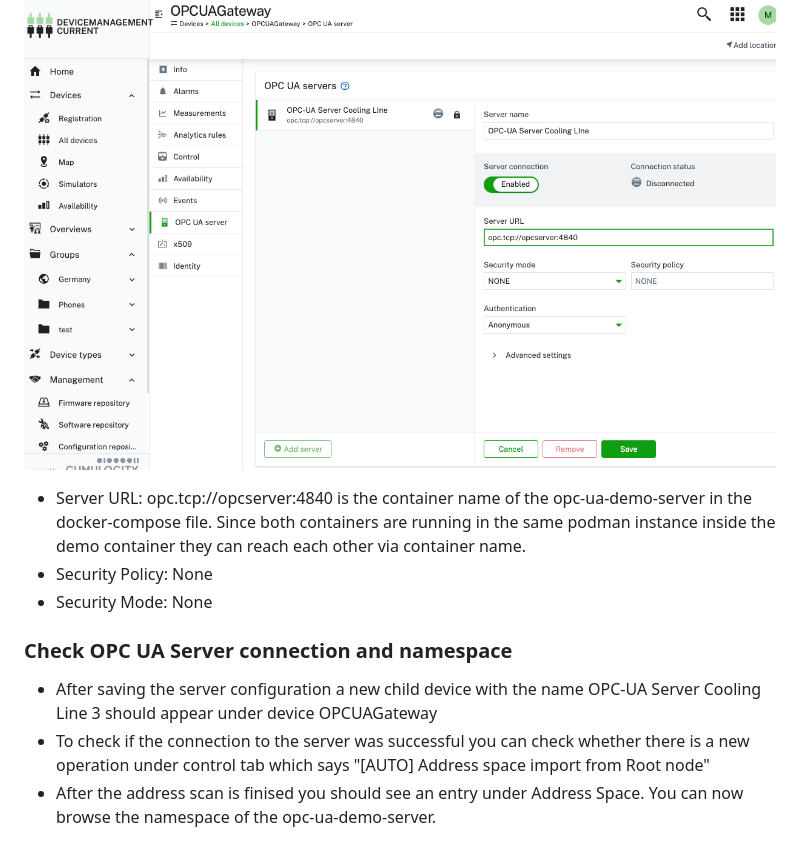
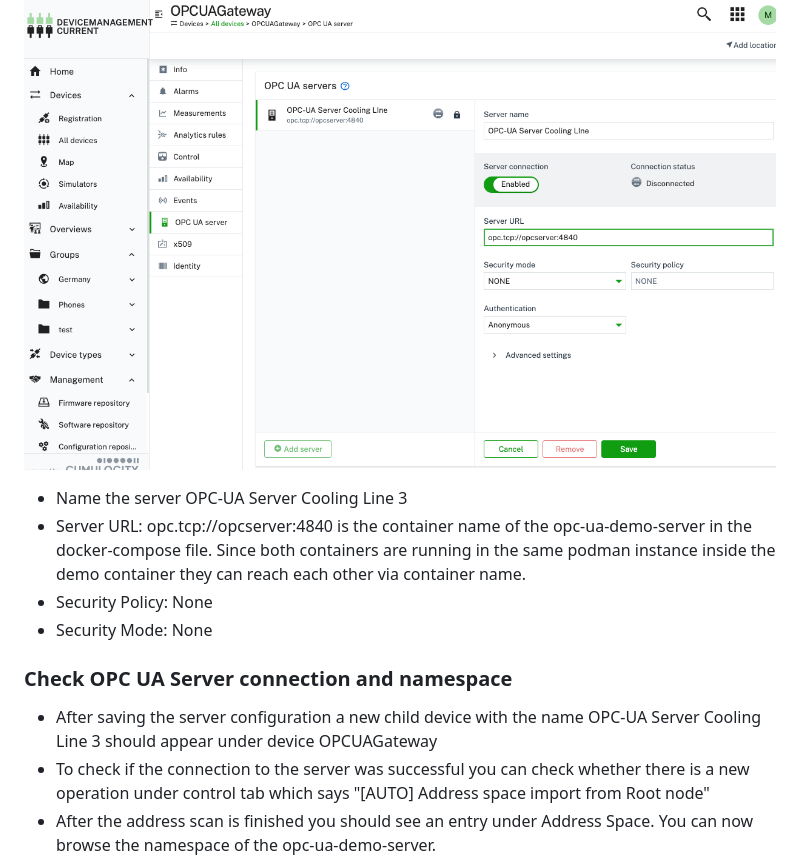
Before and after one commit to thin-edge/opcua-solution-blueprint, a Markdown page: README.md, the part around one of its changes. Drawn GitHub-style.

```diff
--- a/README.md
+++ b/README.md
@@ -56,6 +73,7 @@ c8y software versions install --device ThinEdge-cooling-line3 --software opc-ua-
 * Configure a new OPC UA Server in the OPCUAGateway child device using the web UI like:
 
 ![Configure OPC UA Server](images/configure_opc_server.png)
+* Name the server OPC-UA Server Cooling Line 3
 * Server URL: opc.tcp://opcserver:4840  is the container name of the opc-ua-demo-server in the docker-compose file. Since both containers are running in the same podman instance inside the demo container they can reach each other via container name.
 * Security Policy: None
 * Security Mode: None
@@ -64,7 +82,7 @@ c8y software versions install --device ThinEdge-cooling-line3 --software opc-ua-
 
 * After saving the server configuration a new child device with the name OPC-UA Server Cooling Line 3 should appear under device OPCUAGateway
 * To check if the connection to the server was successful you can check whether there is a new operation under control tab which says "[AUTO] Address space import from Root node"
-* After the address scan is finised you should see an entry under Address Space. You can now browse the namespace of the opc-ua-demo-server.
+* After the address scan is finished you should see an entry under Address Space. You can now browse the namespace of the opc-ua-demo-server.
 ![OPC UA Namespace](images/address_space.png)
 
 ### Create a device protocol to read pump metrics
```
Also changed, not shown: other parts of README.md (+57 -7 lines), images/device_protocol.png (added), images/pump_dashboard.png (added), 3 other files.
